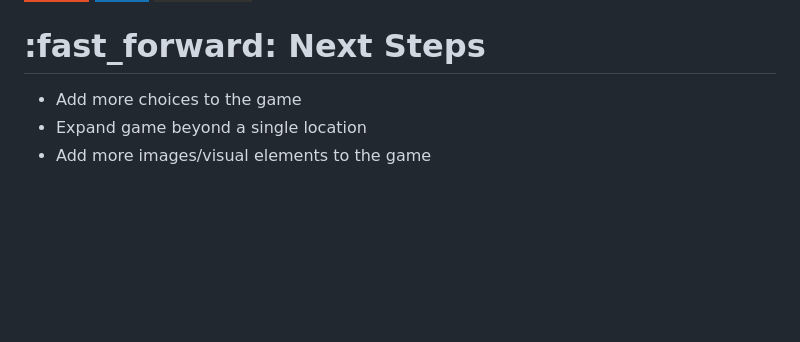
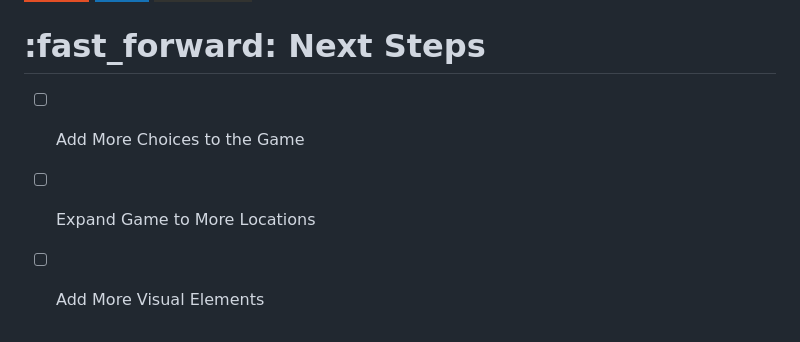
Before and after one commit to steviemilitello/tavern-brawl, a Markdown page: README.md, the part around the change. GitHub-like rendering; badges without logos; blank space fills up the shorter version.

Commit message:
updates formatting on readme in next steps

```diff
--- a/README.md
+++ b/README.md
@@ -78,8 +78,6 @@
 
 <h1>:fast_forward: Next Steps</h1>
 
-<ul>
-    <li>Add more choices to the game</li>
-    <li>Expand game beyond a single location</li>
-    <li>Add more images/visual elements to the game</li>
- </ul>
+   - [ ] Add More Choices to the Game</li>
+   - [ ] Expand Game to More Locations</li>
+   - [ ] Add More Visual Elements</li>
```
